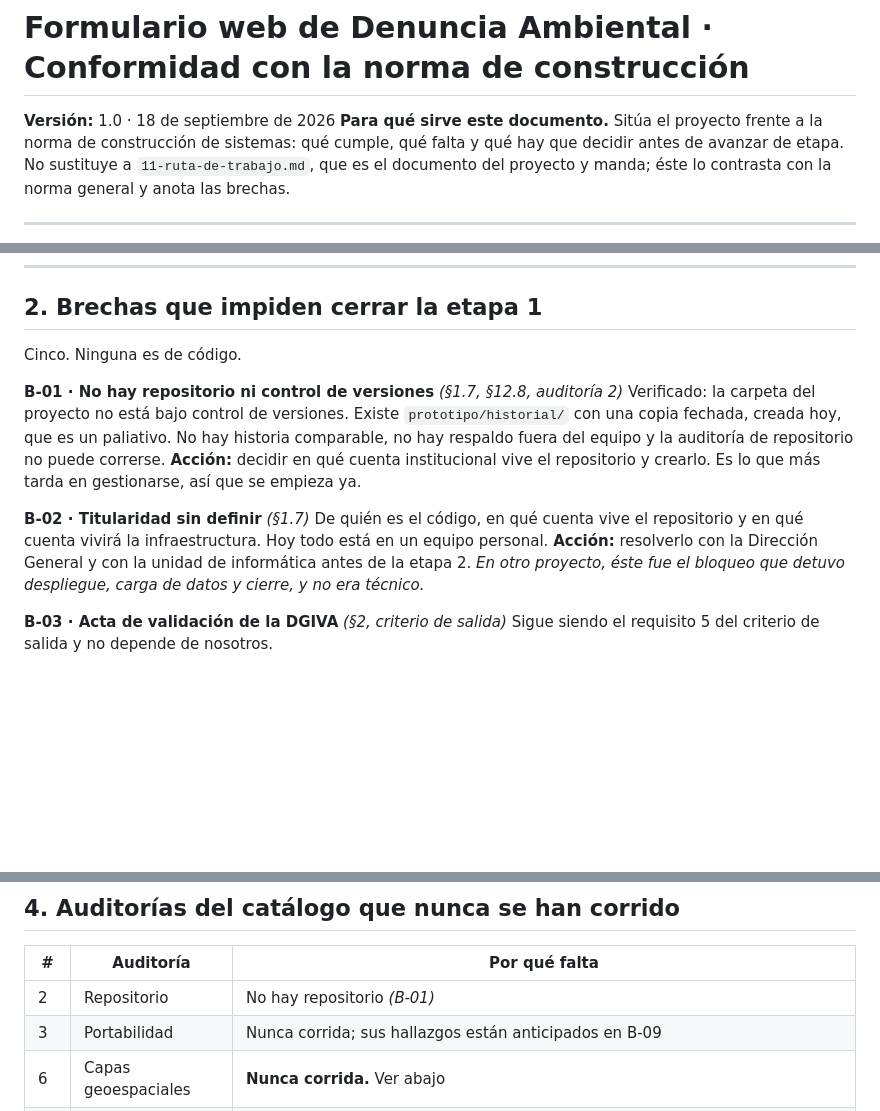
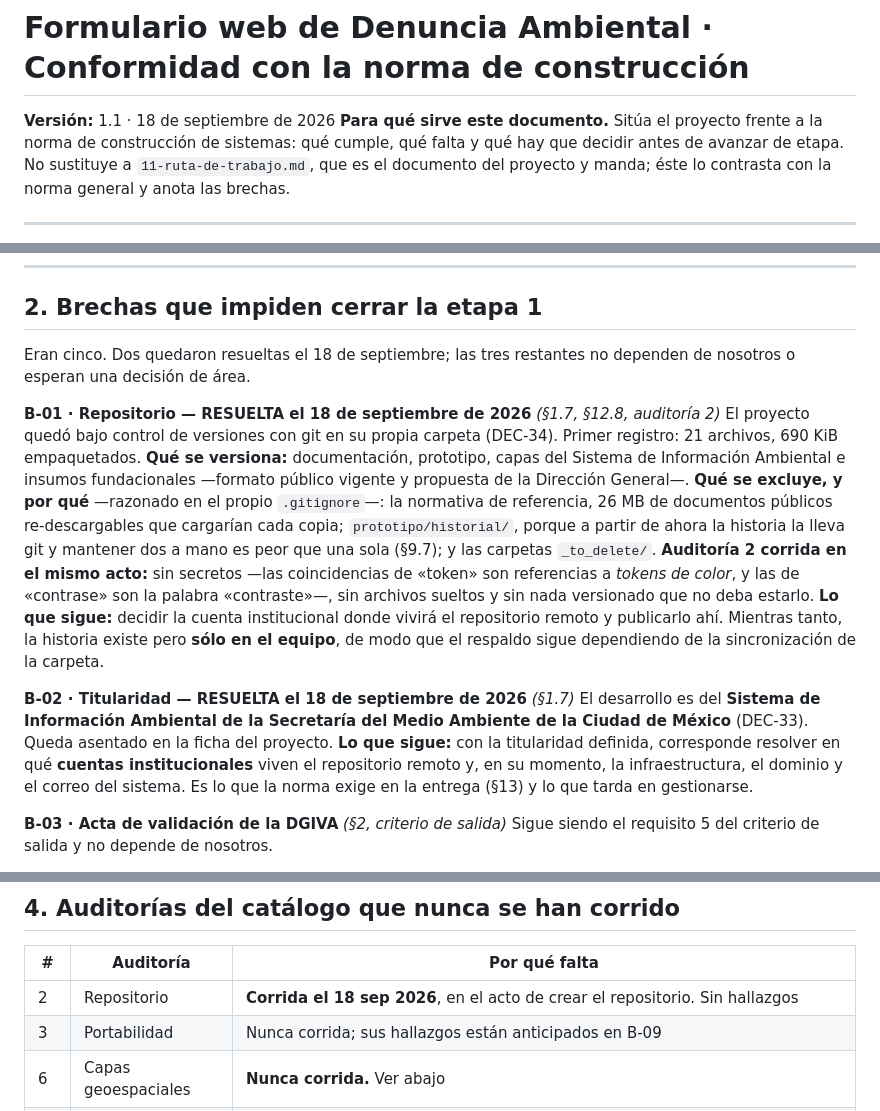
Before and after one commit to SedemaOficina/denuncia-ambiental, a Markdown page: documentacion/12-conformidad-con-la-norma.md, 3 parts joined by grey strips. Rendered like a GitHub page; blank space fills up the shorter version.

Commit message:
Titularidad y control de versiones: DEC-33 y DEC-34; cierre de B-01 y B-02

```diff
--- a/documentacion/12-conformidad-con-la-norma.md
+++ b/documentacion/12-conformidad-con-la-norma.md
@@ -1,6 +1,6 @@
 # Formulario web de Denuncia Ambiental · Conformidad con la norma de construcción
 
-**Versión:** 1.0 · 18 de septiembre de 2026
+**Versión:** 1.1 · 18 de septiembre de 2026
 **Para qué sirve este documento.** Sitúa el proyecto frente a la norma de construcción de sistemas: qué cumple, qué falta y qué hay que decidir antes de avanzar de etapa. No sustituye a `11-ruta-de-trabajo.md`, que es el documento del proyecto y manda; éste lo contrasta con la norma general y anota las brechas.
 
 ---
@@ -41,15 +41,18 @@ Verificado contra el prototipo y los documentos del proyecto:
 
 ## 2. Brechas que impiden cerrar la etapa 1
 
-Cinco. Ninguna es de código.
+Eran cinco. Dos quedaron resueltas el 18 de septiembre; las tres restantes no dependen de nosotros o esperan una decisión de área.
 
-**B-01 · No hay repositorio ni control de versiones** *(§1.7, §12.8, auditoría 2)*
-Verificado: la carpeta del proyecto no está bajo control de versiones. Existe `prototipo/historial/` con una copia fechada, creada hoy, que es un paliativo. No hay historia comparable, no hay respaldo fuera del equipo y la auditoría de repositorio no puede correrse.
-**Acción:** decidir en qué cuenta institucional vive el repositorio y crearlo. Es lo que más tarda en gestionarse, así que se empieza ya.
+**B-01 · Repositorio — RESUELTA el 18 de septiembre de 2026** *(§1.7, §12.8, auditoría 2)*
+El proyecto quedó bajo control de versiones con git en su propia carpeta (DEC-34). Primer registro: 21 archivos, 690 KiB empaquetados.
+**Qué se versiona:** documentación, prototipo, capas del Sistema de Información Ambiental e insumos fundacionales —formato público vigente y propuesta de la Dirección General—.
+**Qué se excluye, y por qué** —razonado en el propio `.gitignore`—: la normativa de referencia, 26 MB de documentos públicos re-descargables que cargarían cada copia; `prototipo/historial/`, porque a partir de ahora la historia la lleva git y mantener dos a mano es peor que una sola (§9.7); y las carpetas `_to_delete/`.
+**Auditoría 2 corrida en el mismo acto:** sin secretos —las coincidencias de «token» son referencias a *tokens de color*, y las de «contrase» son la palabra «contraste»—, sin archivos sueltos y sin nada versionado que no deba estarlo.
+**Lo que sigue:** decidir la cuenta institucional donde vivirá el repositorio remoto y publicarlo ahí. Mientras tanto, la historia existe pero **sólo en el equipo**, de modo que el respaldo sigue dependiendo de la sincronización de la carpeta.
 
-**B-02 · Titularidad sin definir** *(§1.7)*
-De quién es el código, en qué cuenta vive el repositorio y en qué cuenta vivirá la infraestructura. Hoy todo está en un equipo personal.
-**Acción:** resolverlo con la Dirección General y con la unidad de informática antes de la etapa 2. *En otro proyecto, éste fue el bloqueo que detuvo despliegue, carga de datos y cierre, y no era técnico.*
+**B-02 · Titularidad — RESUELTA el 18 de septiembre de 2026** *(§1.7)*
+El desarrollo es del **Sistema de Información Ambiental de la Secretaría del Medio Ambiente de la Ciudad de México** (DEC-33). Queda asentado en la ficha del proyecto.
+**Lo que sigue:** con la titularidad definida, corresponde resolver en qué **cuentas institucionales** viven el repositorio remoto y, en su momento, la infraestructura, el dominio y el correo del sistema. Es lo que la norma exige en la entrega (§13) y lo que tarda en gestionarse.
 
 **B-03 · Acta de validación de la DGIVA** *(§2, criterio de salida)*
 Sigue siendo el requisito 5 del criterio de salida y no depende de nosotros.
@@ -92,7 +95,7 @@ El prototipo consume los mosaicos y el servicio de geocodificación de OpenStree
 
 | # | Auditoría | Por qué falta |
 |---|---|---|
-| 2 | Repositorio | No hay repositorio *(B-01)* |
+| 2 | Repositorio | **Corrida el 18 sep 2026**, en el acto de crear el repositorio. Sin hallazgos |
 | 3 | Portabilidad | Nunca corrida; sus hallazgos están anticipados en B-09 |
 | 6 | Capas geoespaciales | **Nunca corrida.** Ver abajo |
 | 7 | Cruce espacial | Se probó con puntos representativos, pero no de forma sistemática por capa, traslape y borde, ni contra una capa completa |
```
Also changed, not shown: other parts of documentacion/12-conformidad-con-la-norma.md (+1 -1 lines), documentacion/01-ficha-del-proyecto.md (+2 -0 lines), documentacion/05-decisiones-y-pendientes.md (+2 -0 lines).
